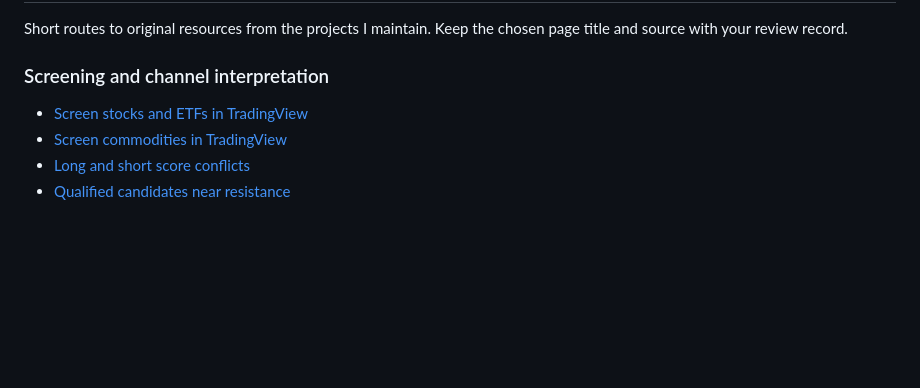
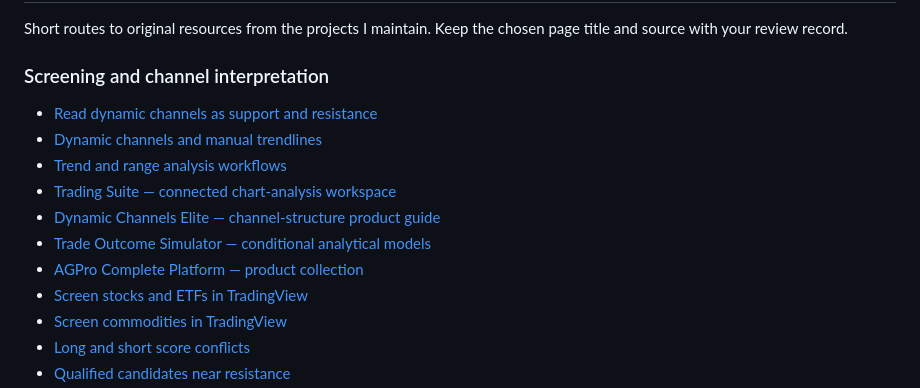
Before and after one commit to draligurtuna/share-link-review-lab, a Markdown page: README.md, the part around one of its changes. Drawn GitHub-style; blank space fills up the shorter version.

Commit message:
Complete existing topic menus with product and educational references

```diff
--- a/README.md
+++ b/README.md
@@ -172,6 +172,13 @@ Short routes to original resources from the projects I maintain. Keep the chosen
 
 ### Screening and channel interpretation
 
+- [Read dynamic channels as support and resistance](https://www.agprolabs.com/insights/read-dynamic-channels-support-resistance/)
+- [Dynamic channels and manual trendlines](https://www.agprolabs.com/insights/dynamic-channels-vs-manual-trendlines/)
+- [Trend and range analysis workflows](https://www.agprolabs.com/insights/trend-vs-range-trading-workflow/)
+- [Trading Suite — connected chart-analysis workspace](https://www.agprolabs.com/product/trading-suite-agpro-series/)
+- [Dynamic Channels Elite — channel-structure product guide](https://www.agprolabs.com/product/dynamic-channels-elite/)
+- [Trade Outcome Simulator — conditional analytical models](https://www.agprolabs.com/product/trade-outcome-simulator/)
+- [AGPro Complete Platform — product collection](https://www.agprolabs.com/product/agpro-complete-platform/)
 - [Screen stocks and ETFs in TradingView](https://www.agprolabs.com/insights/screen-stocks-etfs-tradingview/)
 - [Screen commodities in TradingView](https://www.agprolabs.com/insights/screen-commodities-tradingview/)
 - [Long and short score conflicts](https://www.agprolabs.com/insights/long-short-score-conflict/)
```
Also changed, not shown: other parts of README.md (+1 -0 lines).
